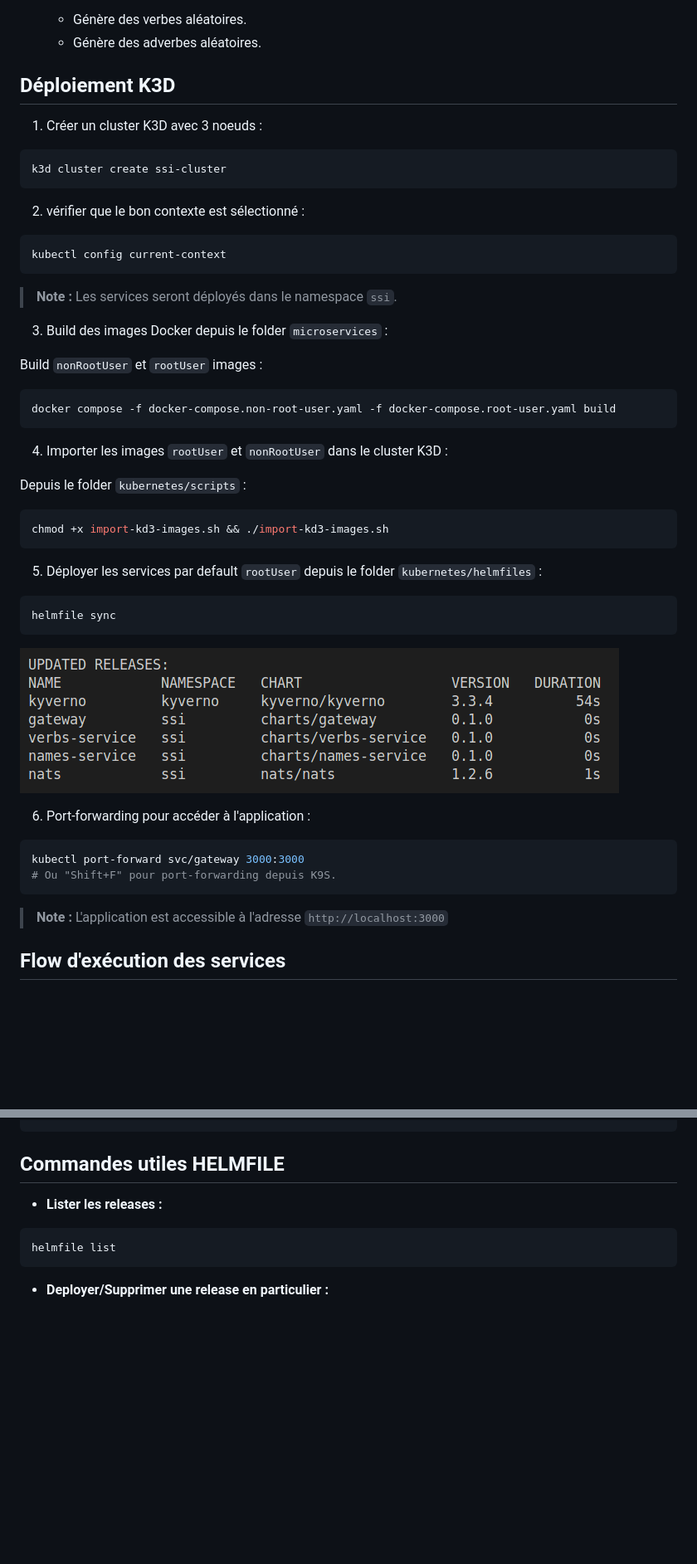
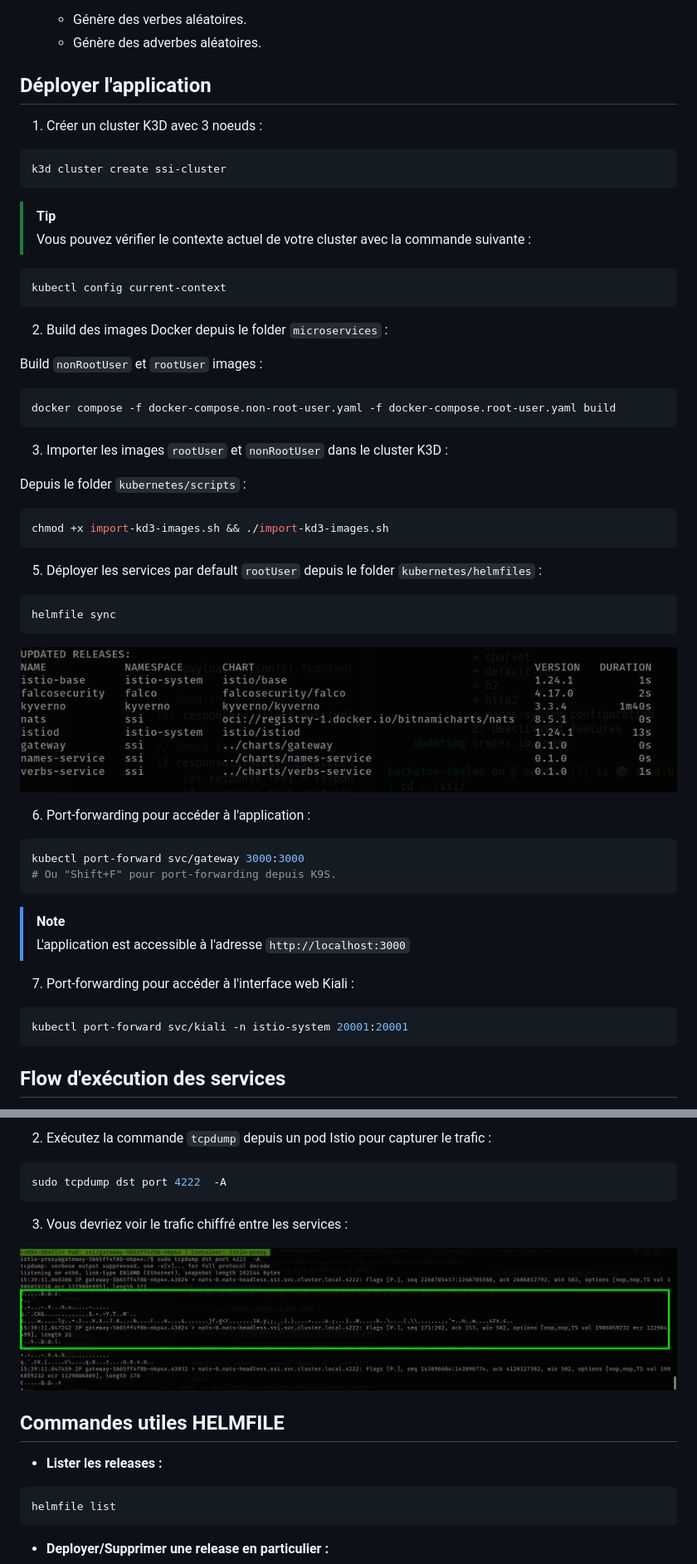
Before and after one commit to mmoreiradj/llm-on-call, a Markdown page: README.md, 2 parts joined by grey strips. Shown: that part at 83% size. Rendered like a GitHub page; pictures changed too: docs/img/helmfile-sync.png, docs/img/tcpdump.png (added); blank space fills up the shorter version.

Commit message:
feat: add istio config

````diff
--- a/README.md
+++ b/README.md
@@ -18,28 +40,28 @@ Ce projet consiste à déployer une application web composée de trois services
    - Génère des verbes aléatoires.
    - Génère des adverbes aléatoires.
 
-## Déploiement K3D
+## Déployer l'application
 
 1. Créer un cluster K3D avec 3 noeuds :
 ```bash
 k3d cluster create ssi-cluster
 ```
 
-2. vérifier que le bon contexte est sélectionné :
-```bash
+> [!TIP]
+>  Vous pouvez vérifier le contexte actuel de votre cluster avec la commande suivante :
+
+ ```bash
 kubectl config current-context
 ```
 
-> **Note :** Les services seront déployés dans le namespace `ssi`.
-
-3. Build des images Docker depuis le folder `microservices` :
+2. Build des images Docker depuis le folder `microservices` :
 
 Build `nonRootUser` et `rootUser` images :
 ```bash
 docker compose -f docker-compose.non-root-user.yaml -f docker-compose.root-user.yaml build
 ```
 
-4. Importer les images `rootUser` et `nonRootUser` dans le cluster K3D :
+3. Importer les images `rootUser` et `nonRootUser` dans le cluster K3D :
 
 Depuis le folder `kubernetes/scripts` :
 
@@ -60,7 +82,13 @@ helmfile sync
 kubectl port-forward svc/gateway 3000:3000
 # Ou "Shift+F" pour port-forwarding depuis K9S.
 ```
-> **Note :** L'application est accessible à l'adresse `http://localhost:3000`
+> [!NOTE]
+> L'application est accessible à l'adresse `http://localhost:3000`
+
+7. Port-forwarding pour accéder à l'interface web Kiali :
+```bash
+kubectl port-forward svc/kiali -n istio-system 20001:20001
+```
 
 ## Flow d'exécution des services
 
@@ -182,4 +244,14 @@ helmfile -l app=namespace-creator delete
 ```
+
+2. Exécutez la commande `tcpdump` depuis un pod Istio pour capturer le trafic :
+
+```bash
+sudo tcpdump dst port 4222  -A
+```
+
+3. Vous devriez voir le trafic chiffré entre les services :
+
+![tcpdump](./docs/img/tcpdump.png)
 
 ## Commandes utiles HELMFILE
 
````
Also changed, not shown: other parts of README.md (+67 -11 lines), docs/img/kiali-bug.png (added), docs/img/kiali-ui.png (added), docs/img/mutate-istio-labels.png (added), docs/img/mutate-network-policies.png (added), 2 other files.
